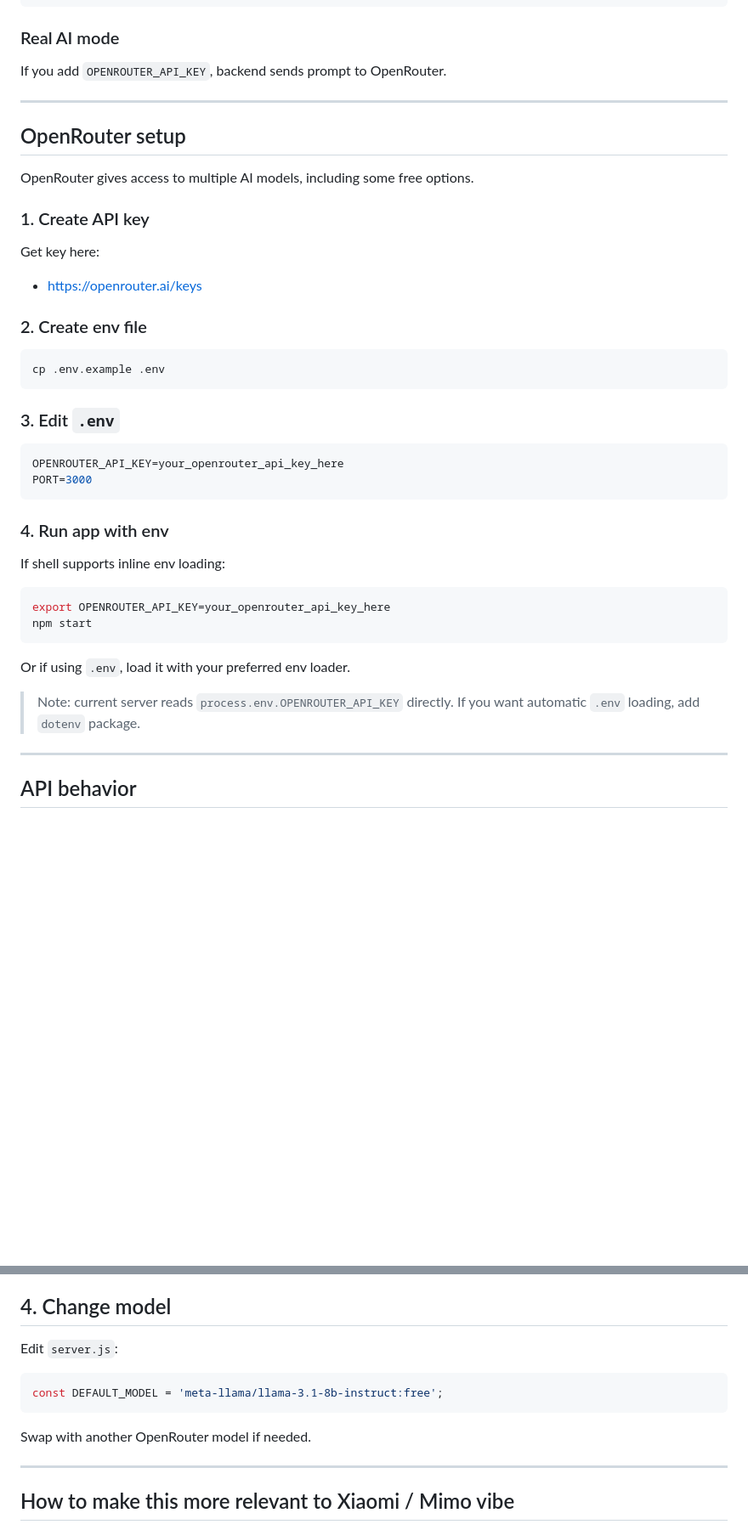
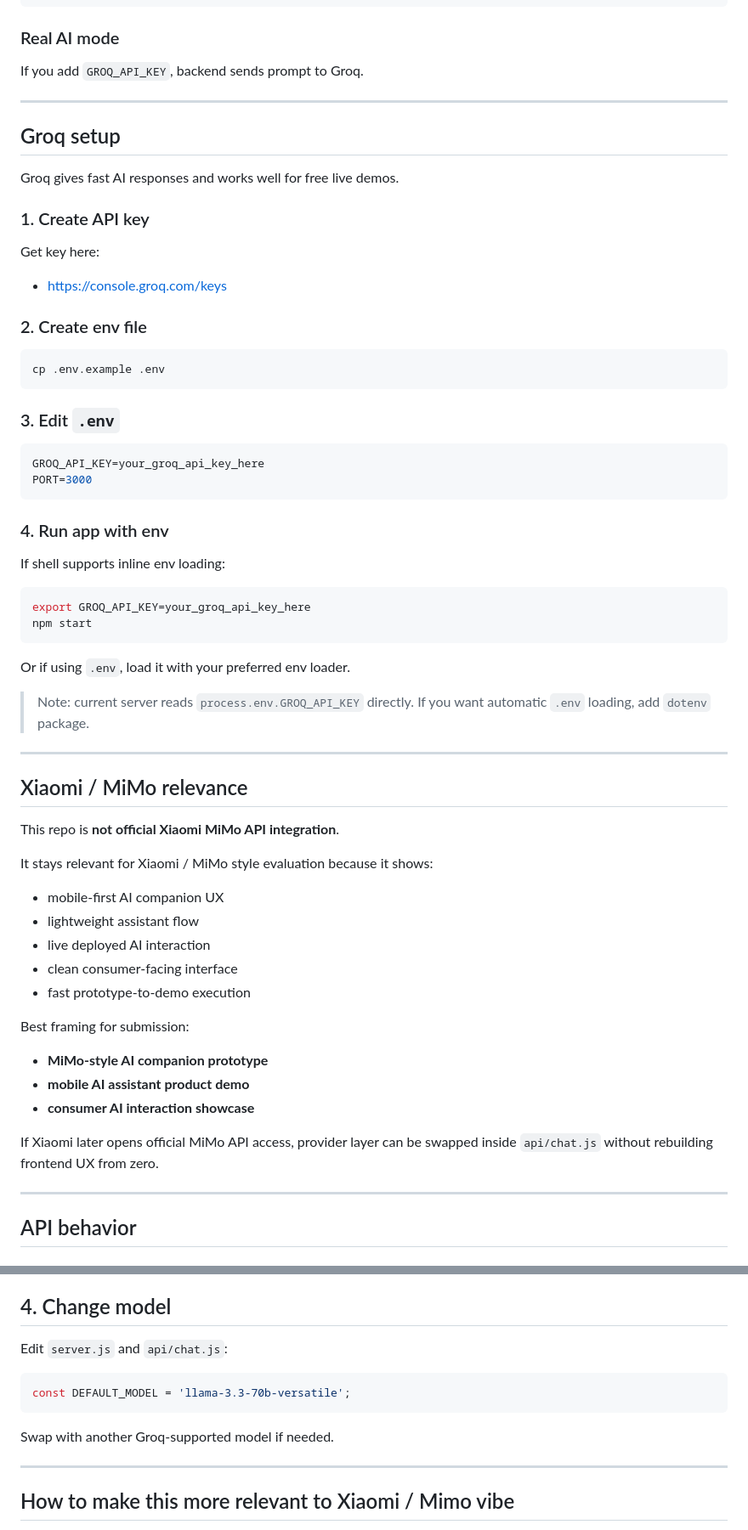
Before and after one commit to Anzcrypto/poe-ai-wrapper, a Markdown page: README.md, 2 parts joined by grey strips. Shown at 85% size. GitHub-like rendering; blank space fills up the shorter version.

Commit message:
docs: Update live AI setup to Groq and add MiMo positioning

````diff
--- a/README.md
+++ b/README.md
@@ -165,17 +167,17 @@ Example response:
 ```
 
 ### Real AI mode
-If you add `OPENROUTER_API_KEY`, backend sends prompt to OpenRouter.
+If you add `GROQ_API_KEY`, backend sends prompt to Groq.
 
 ---
 
-## OpenRouter setup
+## Groq setup
 
-OpenRouter gives access to multiple AI models, including some free options.
+Groq gives fast AI responses and works well for free live demos.
 
 ### 1. Create API key
 Get key here:
-- https://openrouter.ai/keys
+- https://console.groq.com/keys
 
 ### 2. Create env file
 ```bash
@@ -184,21 +186,41 @@ cp .env.example .env
 
 ### 3. Edit `.env`
 ```env
-OPENROUTER_API_KEY=your_openrouter_api_key_here
+GROQ_API_KEY=your_groq_api_key_here
 PORT=3000
 ```
 
 ### 4. Run app with env
 If shell supports inline env loading:
 ```bash
-export OPENROUTER_API_KEY=your_openrouter_api_key_here
+export GROQ_API_KEY=your_groq_api_key_here
 npm start
 ```
 
 Or if using `.env`, load it with your preferred env loader.
 
-> Note: current server reads `process.env.OPENROUTER_API_KEY` directly.
+> Note: current server reads `process.env.GROQ_API_KEY` directly.
 > If you want automatic `.env` loading, add `dotenv` package.
+
+---
+
+## Xiaomi / MiMo relevance
+
+This repo is **not official Xiaomi MiMo API integration**.
+
+It stays relevant for Xiaomi / MiMo style evaluation because it shows:
+- mobile-first AI companion UX
+- lightweight assistant flow
+- live deployed AI interaction
+- clean consumer-facing interface
+- fast prototype-to-demo execution
+
+Best framing for submission:
+- **MiMo-style AI companion prototype**
+- **mobile AI assistant product demo**
+- **consumer AI interaction showcase**
+
+If Xiaomi later opens official MiMo API access, provider layer can be swapped inside `api/chat.js` without rebuilding frontend UX from zero.
 
 ---
 
@@ -306,12 +328,12 @@ Good replacements:
 - Turn into tweet thread
 
 ## 4. Change model
-Edit `server.js`:
+Edit `server.js` and `api/chat.js`:
 ```js
-const DEFAULT_MODEL = 'meta-llama/llama-3.1-8b-instruct:free';
+const DEFAULT_MODEL = 'llama-3.3-70b-versatile';
 ```
 
-Swap with another OpenRouter model if needed.
+Swap with another Groq-supported model if needed.
 
 ---
 
````
Also changed, not shown: other parts of README.md (+17 -15 lines).
